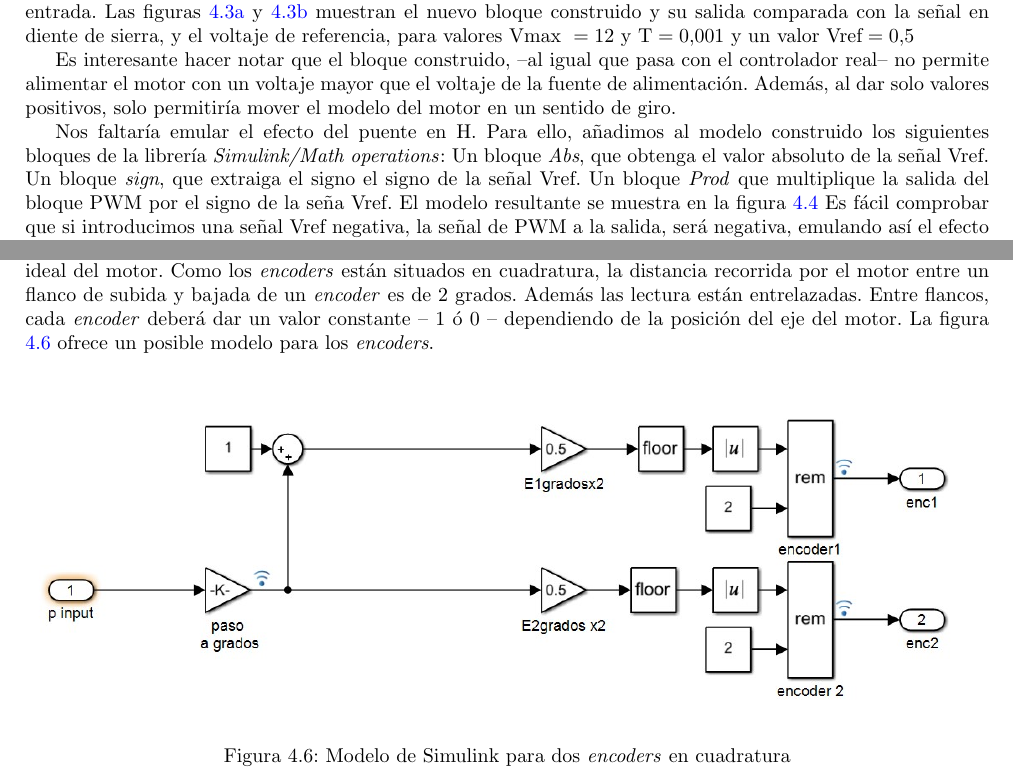
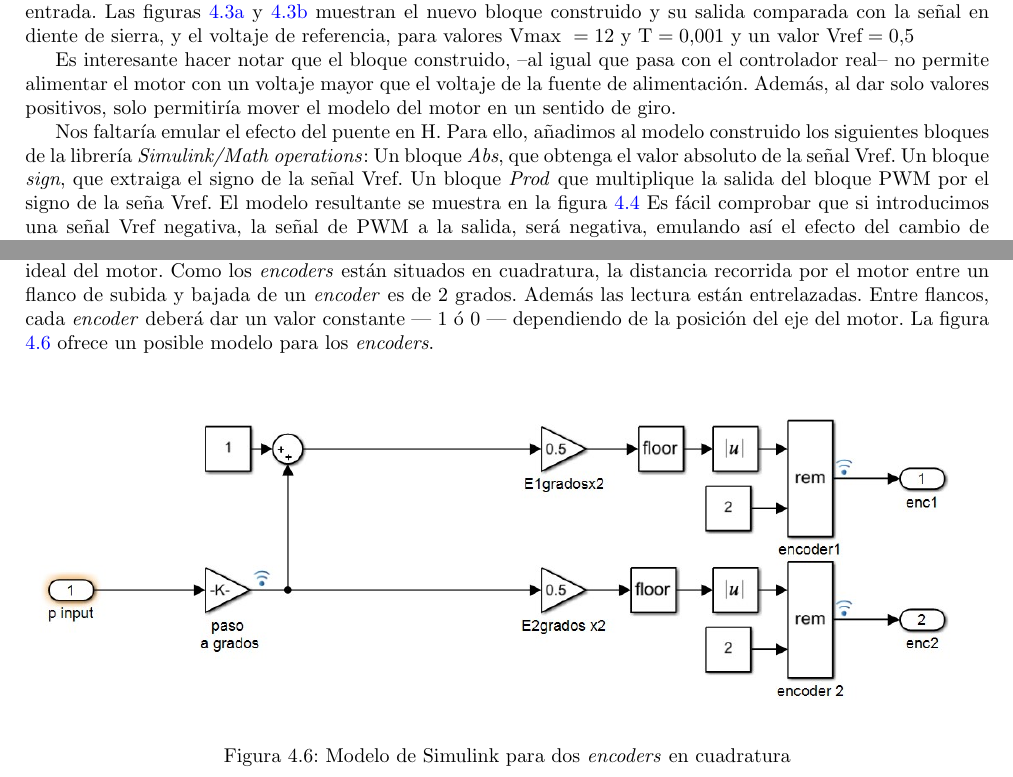
Before and after one commit to UCM-237/Realimentados, a LaTeX document (practica_motor/guion.tex): two parts of pages 30 and 32 of 45, joined at a grey line, cut so that both start at the same text. Compiled offline with pdfLaTeX.

Commit message:
typo fixed

```diff
--- a/practica_motor/guion.tex
+++ b/practica_motor/guion.tex
@@ -699,7 +699,7 @@ Por último podemos probar el funcionamiento del bloque para varios valores de e
 
 Es interesante hacer notar que el bloque construido, --al igual que pasa con el controlador real-- no permite alimentar el motor con un voltaje mayor que el voltaje de la fuente de alimentación. Además, al dar solo valores positivos, solo permitiría mover el modelo del motor en un sentido de giro.
 
-Nos faltaría emular el efecto del puente en H. Para ello, añadimos al modelo construido los siguientes bloques de la librería \emph{Simulink/Math operations}: Un bloque \emph{Abs}, que obtenga el valor absoluto de la señal Vref. Un bloque \emph{sign}, que extraiga el signo el signo de la señal Vref. Un bloque \emph{Prod} que multiplique la salida del bloque PWM por el signo de la seña Vref. El modelo resultante se muestra en la figura \ref{f26} Es fácil comprobar que si introducimos una señal Vref negativa, la señal de PWM a la salida, será negativa, emulando así el efecto del cambio de entradas de un puente en H.
+Nos faltaría emular el efecto del puente en H. Para ello, añadimos al modelo construido los siguientes bloques de la librería \emph{Simulink/Math operations}: Un bloque \emph{Abs}, que obtenga el valor absoluto de la señal Vref. Un bloque \emph{sign}, que extraiga el signo de la señal Vref. Un bloque \emph{Prod} que multiplique la salida del bloque PWM por el signo de la seña Vref. El modelo resultante se muestra en la figura \ref{f26} Es fácil comprobar que si introducimos una señal Vref negativa, la señal de PWM a la salida, será negativa, emulando así el efecto del cambio de entradas de un puente en H.
 \begin{figure}
 \centering
 \includegraphics[scale=1]{puenteH.jpg}
@@ -716,7 +716,7 @@ Una vez construido el sistema de alimentación del motor, podemos crear un model
 \label{f27}
 \end{figure}
 
-\paragraph{Modelado de los encoders} Una vez modelados el motor y su sistema de alimentación, debemos modelar también el comportamiento de los \emph{encoders}. Como se ha descrito en las secciones anteriores, el motor real dispone de dos \emph{encoders} en cuadratura que suninistran un pulso --flanco de subida y bajada-- por cada grado que avanza el eje del motor. Podemos diseñar un modelo para ellos que utilice como entrada la salida del modelo ideal del motor. Como los \emph{encoders} están situados en cuadratura, la distancia recorrida por el motor entre un flanco de subida y bajada de un \emph{encoder} es de 2 grados. Además las lectura están entrelazadas. Entre flancos, cada \emph{encoder} deberá dar un valor constante -- $1$ ó $0$ -- dependiendo de la posición del eje del motor. La figura \ref{f28} ofrece un posible modelo para los \emph{encoders}.
+\paragraph{Modelado de los encoders} Una vez modelados el motor y su sistema de alimentación, debemos modelar también el comportamiento de los \emph{encoders}. Como se ha descrito en las secciones anteriores, el motor real dispone de dos \emph{encoders} en cuadratura que suninistran un pulso --flanco de subida y bajada-- por cada grado que avanza el eje del motor. Podemos diseñar un modelo para ellos que utilice como entrada la salida del modelo ideal del motor. Como los \emph{encoders} están situados en cuadratura, la distancia recorrida por el motor entre un flanco de subida y bajada de un \emph{encoder} es de 2 grados. Además las lectura están entrelazadas. Entre flancos, cada \emph{encoder} deberá dar un valor constante --- $1$ ó $0$ --- dependiendo de la posición del eje del motor. La figura \ref{f28} ofrece un posible modelo para los \emph{encoders}.
 \begin{figure}[h]
 \centering
 \includegraphics[width=\textwidth]{m_encoder.jpg}
```
